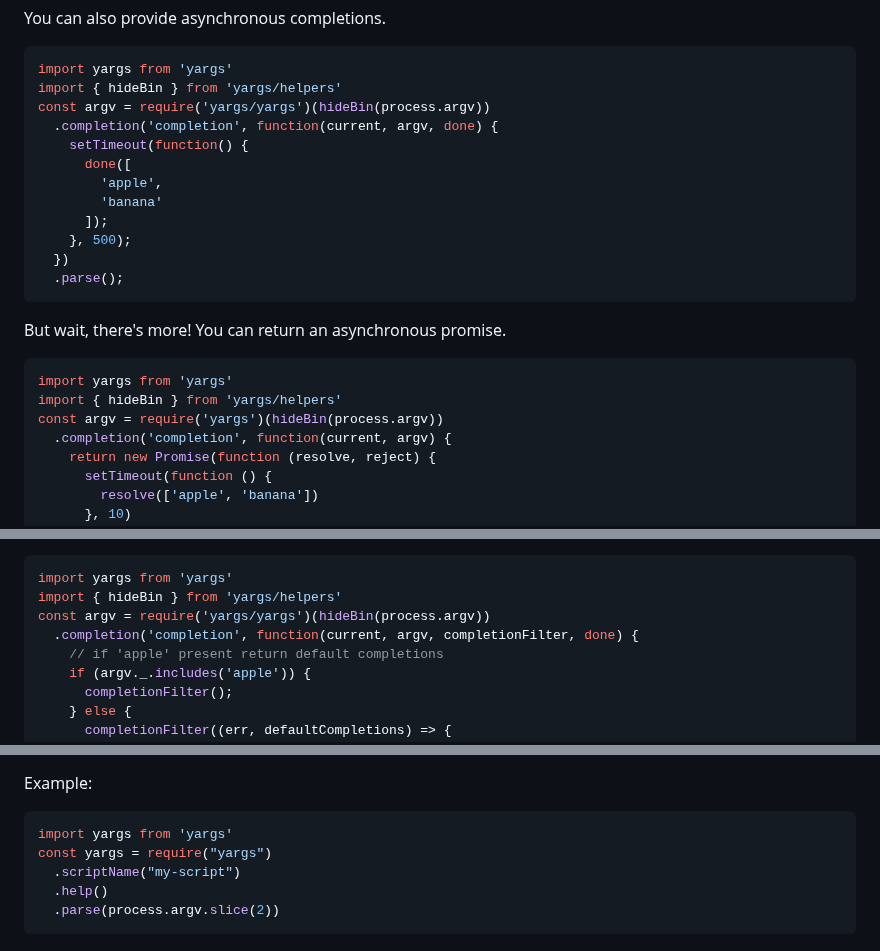
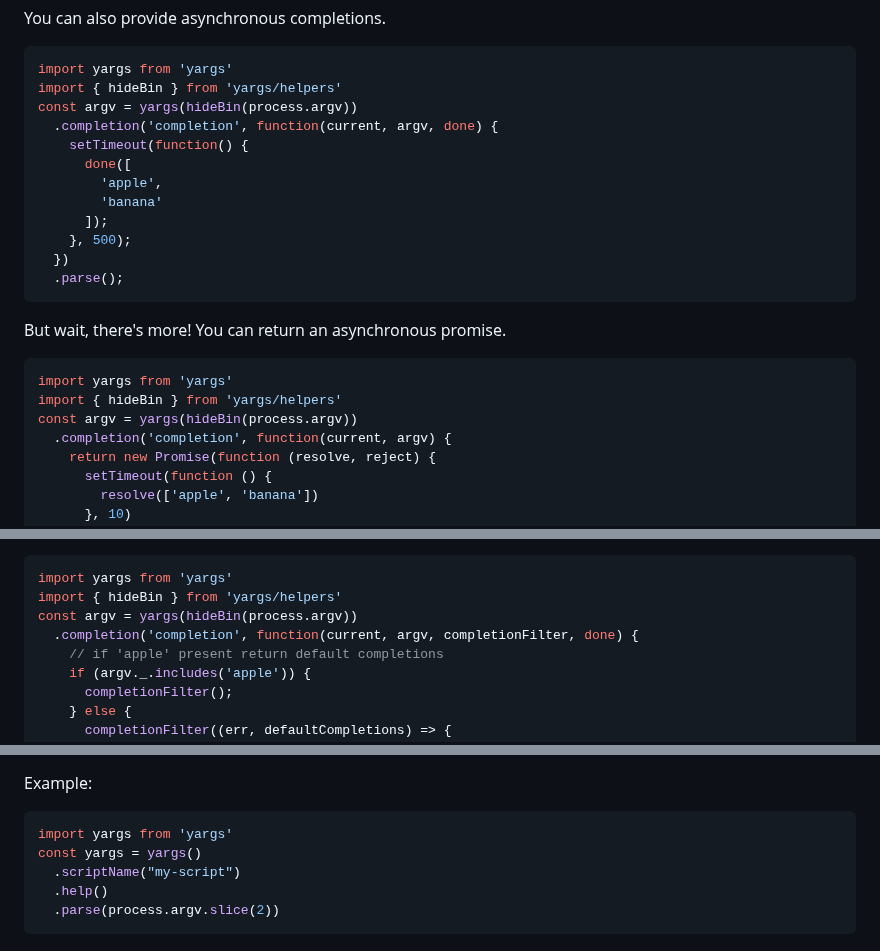
Before and after one commit to yargs/yargs, a Markdown page: docs/api.md, 3 parts joined by grey strips. Drawn GitHub-style.

Commit message:
docs: remove a couple references to require I missed

````diff
--- a/docs/api.md
+++ b/docs/api.md
@@ -388,7 +388,7 @@ You can also provide asynchronous completions.
 ```js
 import yargs from 'yargs'
 import { hideBin } from 'yargs/helpers'
-const argv = require('yargs/yargs')(hideBin(process.argv))
+const argv = yargs(hideBin(process.argv))
   .completion('completion', function(current, argv, done) {
     setTimeout(function() {
       done([
@@ -405,7 +405,7 @@ But wait, there's more! You can return an asynchronous promise.
 ```js
 import yargs from 'yargs'
 import { hideBin } from 'yargs/helpers'
-const argv = require('yargs')(hideBin(process.argv))
+const argv = yargs(hideBin(process.argv))
   .completion('completion', function(current, argv) {
     return new Promise(function (resolve, reject) {
       setTimeout(function () {
@@ -421,7 +421,7 @@ Using default completions in a custom implementation. When invoked with no argum
 ```js
 import yargs from 'yargs'
 import { hideBin } from 'yargs/helpers'
-const argv = require('yargs/yargs')(hideBin(process.argv))
+const argv = yargs(hideBin(process.argv))
   .completion('completion', function(current, argv, completionFilter, done) {
     // if 'apple' present return default completions
     if (argv._.includes('apple')) {
@@ -1521,7 +1521,7 @@ Example:
 
 ```js
 import yargs from 'yargs'
-const yargs = require("yargs")
+const yargs = yargs()
   .scriptName("my-script")
   .help()
   .parse(process.argv.slice(2))
````
